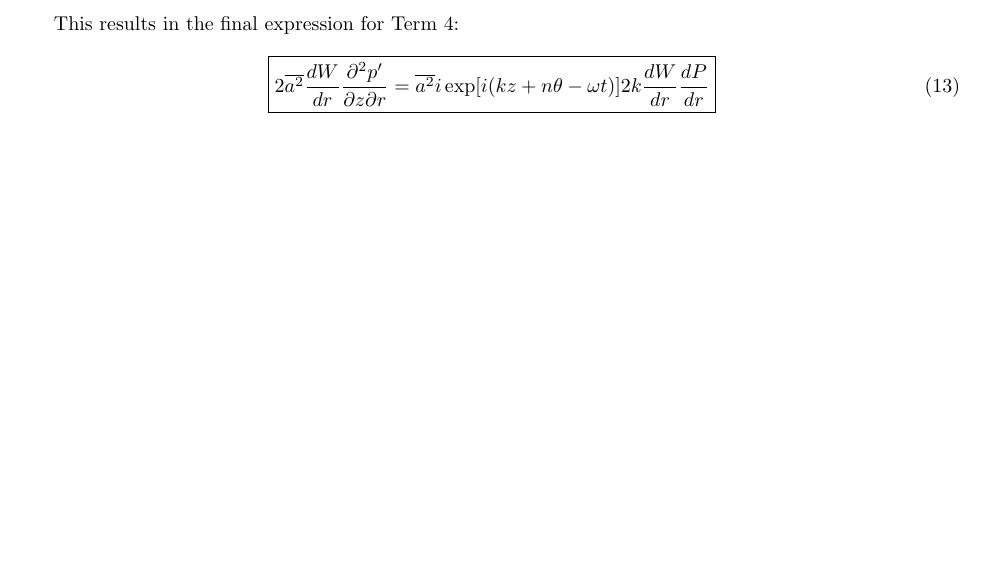
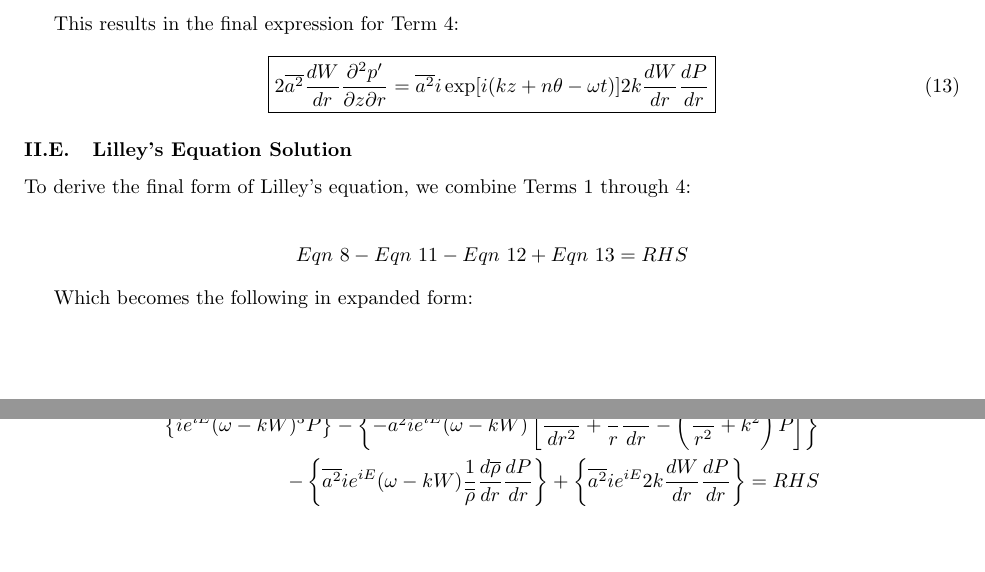
Before and after one commit to lhalstro/mae298_aeroacoustics, a LaTeX problem sheet (work/hw2/writeup/MAE298_LHalstrom_HW2_LilleyEqn.tex): part of page 5 of 10 before the commit and two parts of pages 5 and 6 of 11 after it, the two joined at a grey line, cut so that both start at the same text, the shorter picture padded with empty space. Compiled offline with pdfLaTeX.

Commit message:
pre merge and reorg

```diff
--- a/work/hw2/writeup/MAE298_LHalstrom_HW2_LilleyEqn.tex
+++ b/work/hw2/writeup/MAE298_LHalstrom_HW2_LilleyEqn.tex
@@ -475,7 +475,28 @@ This results in the final expression for Term 4:
 
 
 
+%%%%%%%%%%%%%%%%%%%%%%%%%%%%%%%%%%%%%%%%%%%%%%%%%%%%%%%%%%%%%%%%%%%%%%%%
+\subsection{Lilley's Equation Solution}
 
+To derive the final form of Lilley's equation, we combine Terms 1 through 4:
+
+\begin{align*}
+Eqn~\ref{term1soln} - Eqn~\ref{term2soln} - Eqn~\ref{term3soln} + Eqn~\ref{term4soln} = RHS
+\end{align*}
+
+Which becomes the following in expanded form:
+
+\begin{align*}
+\left\{ ie^{iE} (\omega - kW)^3 P \right\}
+- \left\{ - \overline{a^2} ie^{iE}
+    (\omega - kW) \left[ \dfrac{d^2P}{dr^2}
+    + \dfrac{1}{r} \dfrac{dP}{dr}
+    - \left( \dfrac{n^2}{r^2} + k^2 \right) P \right] \right\} \\
+- \left\{ \overline{a^2} ie^{iE} (\omega - kW)
+    \dfrac{1}{\overline{\rho}}\frac{d \overline{\rho}}{dr} \dfrac{dP}{dr} \right\}
++ \left\{ \overline{a^2} ie^{iE} 2k \dfrac{dW}{dr} \dfrac{dP}{dr} \right\}
+= RHS
+\end{align*}
 
 
 
```
Also changed, not shown: work/hw2/writeup/MAE298_LHalstrom_HW2_LilleyEqn.pdf, work/hw2/writeup/MAE298_LHalstrom_HW2_LilleyEqn.tex (8 more changed lines).
